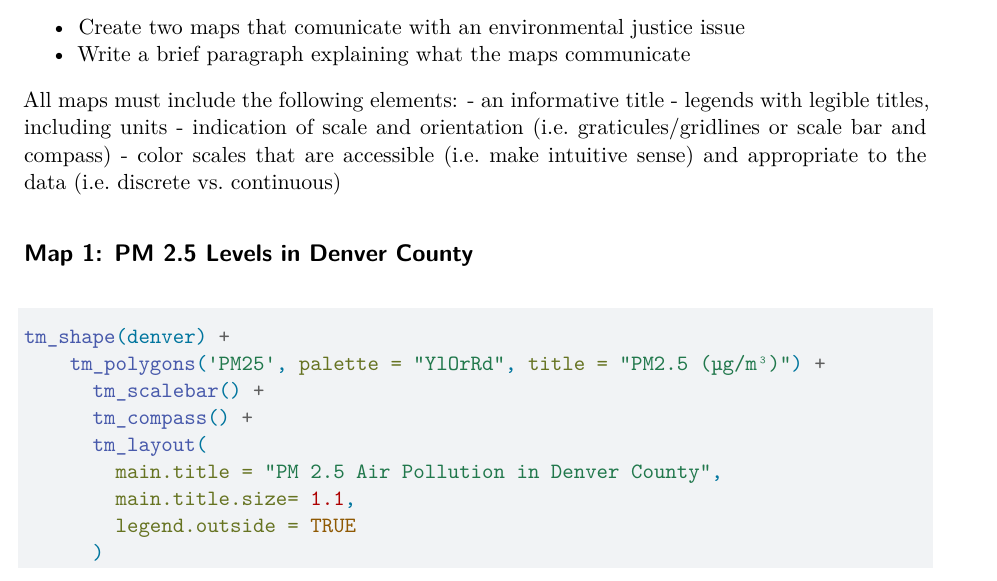
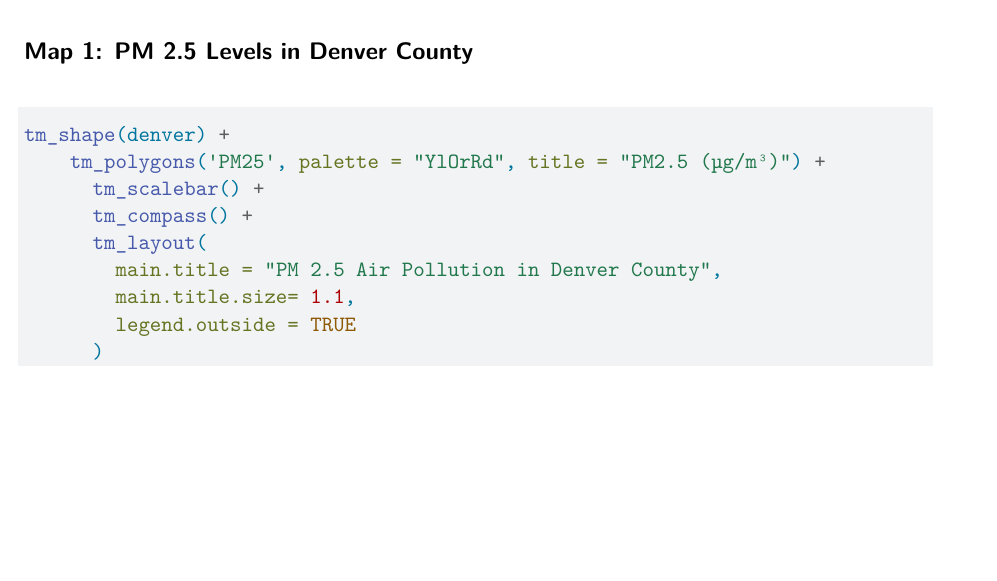
Before and after one commit to farahjstack/eds223-hmwk1, a Quarto document (ej_screen.qmd): part of page 2 of 3, cut at the place of the change, the shorter picture padded with empty space. Rendered offline with R 4.5, knitr and Pandoc in place of Quarto, then LaTeX, with nearby package versions; some code elsewhere in the file could not run offline.

Commit message:
cleanup language

````diff
--- a/ej_screen.qmd
+++ b/ej_screen.qmd
@@ -37,15 +37,6 @@ denver <- ejscreen %>%
 colorado_counties <- aggregate(colorado, by = list(colorado$CNTY_NAME), FUN = mean)
 ```
 
-- Create two maps that comunicate with an environmental justice issue
-- Write a brief paragraph explaining what the maps communicate
-
-All maps must include the following elements:
-- an informative title
-- legends with legible titles, including units
-- indication of scale and orientation (i.e. graticules/gridlines or scale bar and compass)
-- color scales that are accessible (i.e. make intuitive sense) and appropriate to the data (i.e. discrete vs. continuous)
-
 ## Map 1: PM 2.5 Levels in Denver County
 ```{r}
 tm_shape(denver) +
````
